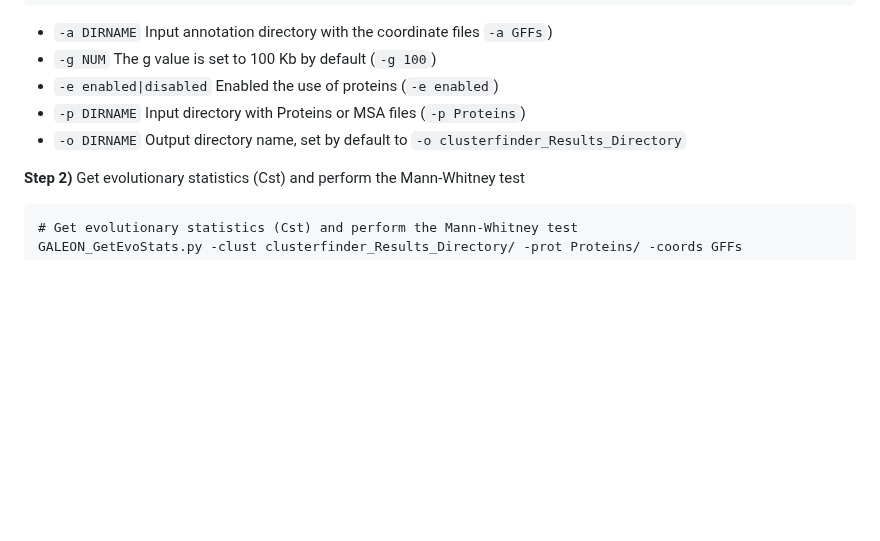
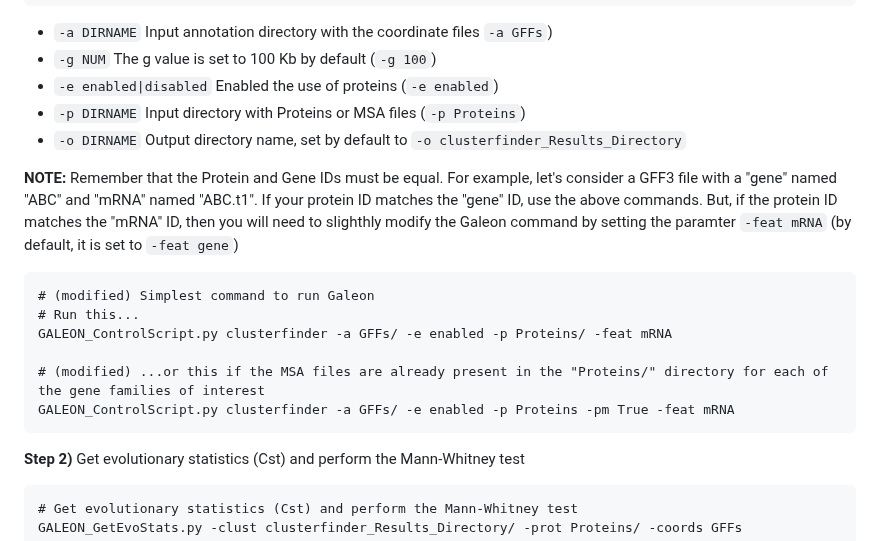
Before and after one commit to molevol-ub/galeon, a Markdown page: README.md, the part around the change. Rendered like a GitHub page; blank space fills up the shorter version.

````diff
--- a/README.md
+++ b/README.md
@@ -480,6 +480,17 @@ GALEON_ControlScript.py clusterfinder -a GFFs/ -e enabled -p Proteins -pm True
 - `-p DIRNAME` Input directory with Proteins or MSA files (`-p Proteins`)
 - `-o DIRNAME` Output directory name, set by default to `-o clusterfinder_Results_Directory`
 
+**NOTE:** Remember that the Protein and Gene IDs must be equal. For example, let's consider a GFF3 file with a "gene" named "ABC" and "mRNA" named "ABC.t1". If your protein ID matches the "gene" ID, use the above commands. But, if the protein ID matches the "mRNA" ID, then you will need to slighthly modify the Galeon command by setting the paramter `-feat mRNA` (by default, it is set to `-feat gene`)
+
+```
+# (modified) Simplest command to run Galeon
+# Run this...
+GALEON_ControlScript.py clusterfinder -a GFFs/ -e enabled -p Proteins/ -feat mRNA
+
+# (modified) ...or this if the MSA files are already present in the "Proteins/" directory for each of the gene families of interest
+GALEON_ControlScript.py clusterfinder -a GFFs/ -e enabled -p Proteins -pm True -feat mRNA
+```
+
 **Step 2)** Get evolutionary statistics (Cst) and perform the Mann-Whitney test
 ```
 # Get evolutionary statistics (Cst) and perform the Mann-Whitney test
````
